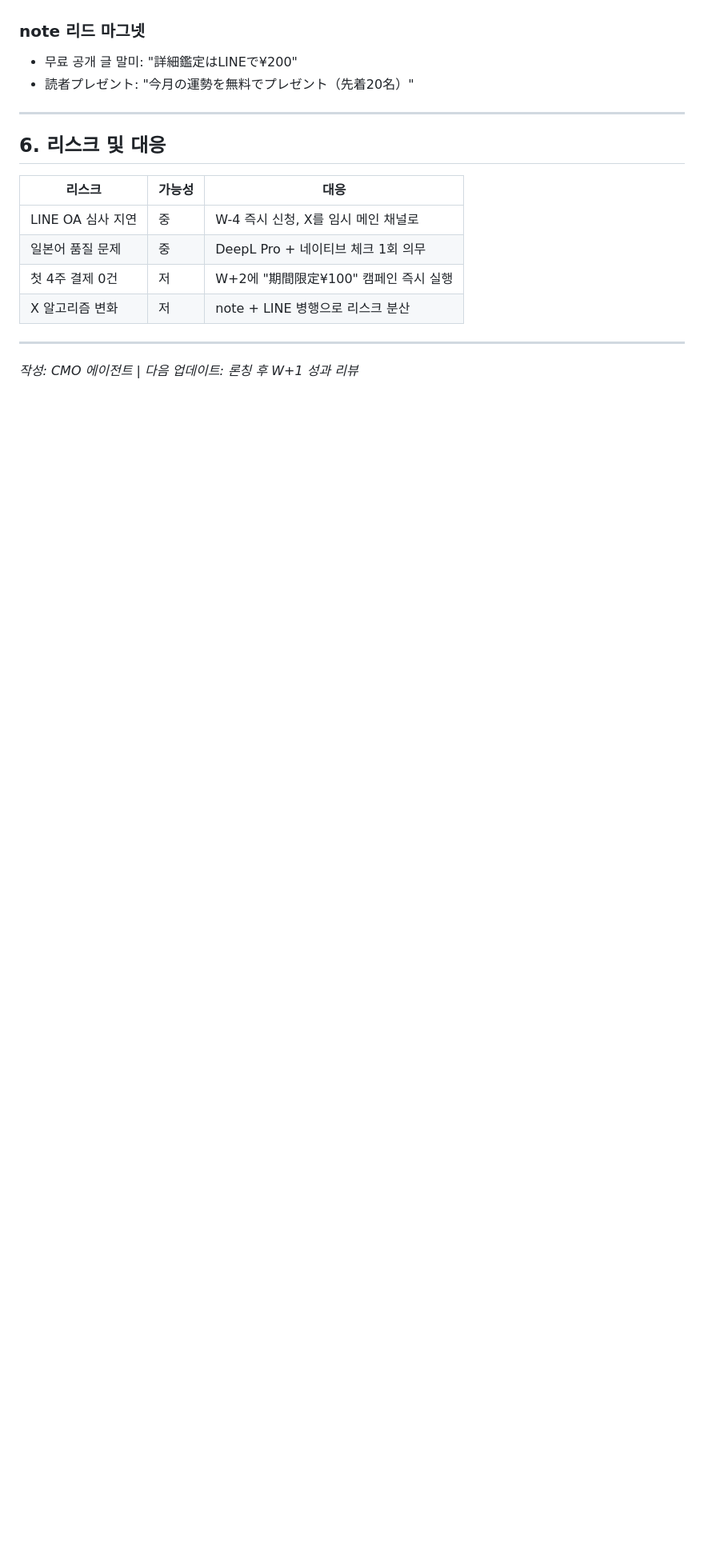
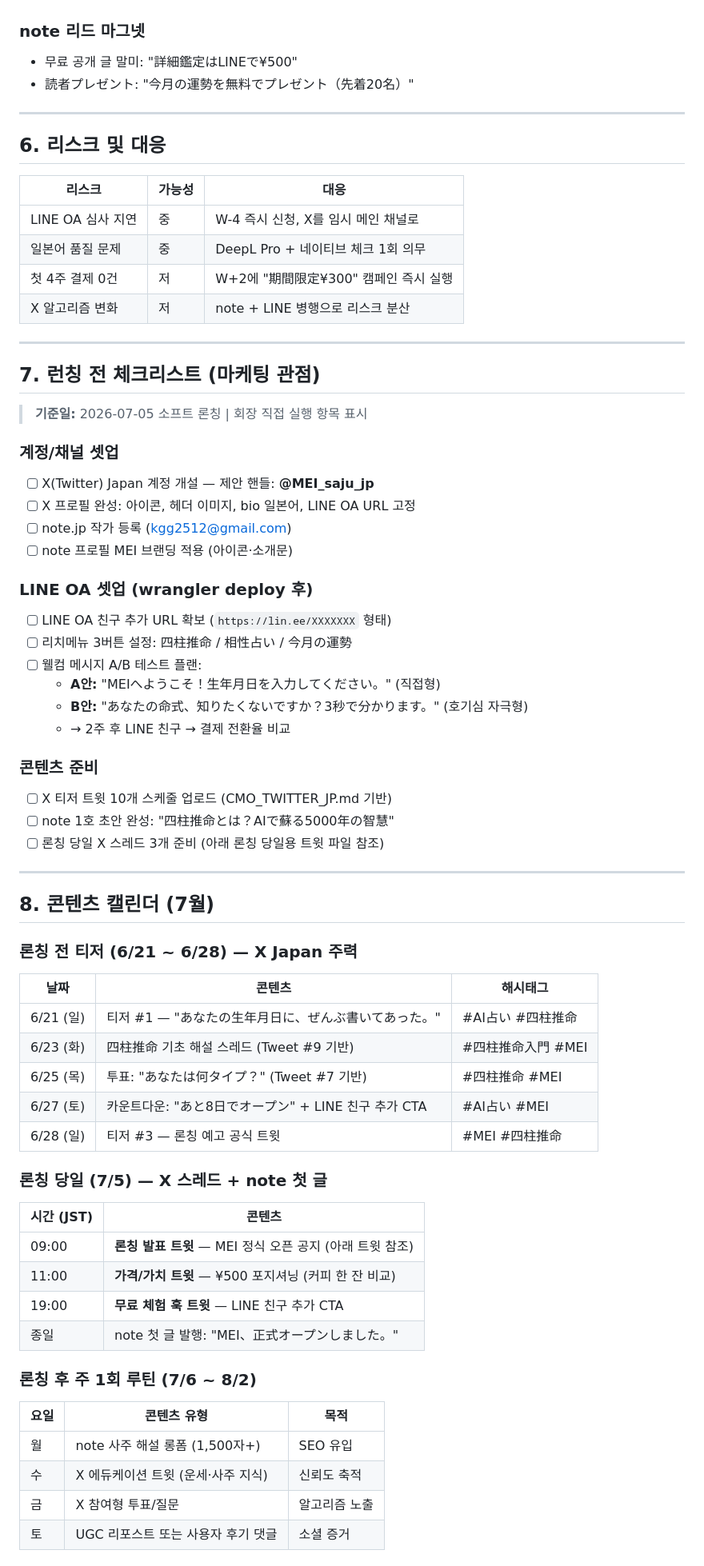
Before and after one commit to kgg2512/saju-paljja, a Markdown page: docs/CMO_GTM_JAPAN.md, the part around one of its changes. Shown at 80% size. Rendered like a GitHub page; blank space fills up the shorter version.

Commit message:
marketing: GTM 플랜 최종화 — ¥500 반영, 론칭 체크리스트, 7월 캘린더

```diff
--- a/docs/CMO_GTM_JAPAN.md
+++ b/docs/CMO_GTM_JAPAN.md
@@ -151,7 +151,7 @@
 - 誕生日 트윗에 "MEIで占ってみて" 자동 리플라이 (반자동)
 
 ### note 리드 마그넷
-- 무료 공개 글 말미: "詳細鑑定はLINEで¥200"
+- 무료 공개 글 말미: "詳細鑑定はLINEで¥500"
 - 読者プレゼント: "今月の運勢を無料でプレゼント（先着20名）"
 
 ---
@@ -162,9 +162,60 @@
 |--------|--------|------|
 | LINE OA 심사 지연 | 중 | W-4 즉시 신청, X를 임시 메인 채널로 |
 | 일본어 품질 문제 | 중 | DeepL Pro + 네이티브 체크 1회 의무 |
-| 첫 4주 결제 0건 | 저 | W+2에 "期間限定¥100" 캠페인 즉시 실행 |
+| 첫 4주 결제 0건 | 저 | W+2에 "期間限定¥300" 캠페인 즉시 실행 |
 | X 알고리즘 변화 | 저 | note + LINE 병행으로 리스크 분산 |
 
 ---
 
-*작성: CMO 에이전트 | 다음 업데이트: 론칭 후 W+1 성과 리뷰*
+## 7. 런칭 전 체크리스트 (마케팅 관점)
+
+> **기준일:** 2026-07-05 소프트 론칭 | 회장 직접 실행 항목 표시
+
+### 계정/채널 셋업
+- [ ] X(Twitter) Japan 계정 개설 — 제안 핸들: **@MEI_saju_jp**
+- [ ] X 프로필 완성: 아이콘, 헤더 이미지, bio 일본어, LINE OA URL 고정
+- [ ] note.jp 작가 등록 (kgg2512@gmail.com)
+- [ ] note 프로필 MEI 브랜딩 적용 (아이콘·소개문)
+
+### LINE OA 셋업 (wrangler deploy 후)
+- [ ] LINE OA 친구 추가 URL 확보 (`https://lin.ee/XXXXXXX` 형태)
+- [ ] 리치메뉴 3버튼 설정: 四柱推命 / 相性占い / 今月の運勢
+- [ ] 웰컴 메시지 A/B 테스트 플랜:
+  - **A안:** "MEIへようこそ！生年月日を入力してください。" (직접형)
+  - **B안:** "あなたの命式、知りたくないですか？3秒で分かります。" (호기심 자극형)
+  - → 2주 후 LINE 친구 → 결제 전환율 비교
+
+### 콘텐츠 준비
+- [ ] X 티저 트윗 10개 스케줄 업로드 (CMO_TWITTER_JP.md 기반)
+- [ ] note 1호 초안 완성: "四柱推命とは？AIで蘇る5000年の智慧"
+- [ ] 론칭 당일 X 스레드 3개 준비 (아래 론칭 당일용 트윗 파일 참조)
+
+---
+
+## 8. 콘텐츠 캘린더 (7월)
+
+### 론칭 전 티저 (6/21 ~ 6/28) — X Japan 주력
+| 날짜 | 콘텐츠 | 해시태그 |
+|------|--------|---------|
+| 6/21 (일) | 티저 #1 — "あなたの生年月日に、ぜんぶ書いてあった。" | #AI占い #四柱推命 |
+| 6/23 (화) | 四柱推命 기초 해설 스레드 (Tweet #9 기반) | #四柱推命入門 #MEI |
+| 6/25 (목) | 투표: "あなたは何タイプ？" (Tweet #7 기반) | #四柱推命 #MEI |
+| 6/27 (토) | 카운트다운: "あと8日でオープン" + LINE 친구 추가 CTA | #AI占い #MEI |
+| 6/28 (일) | 티저 #3 — 론칭 예고 공식 트윗 | #MEI #四柱推命 |
+
+### 론칭 당일 (7/5) — X 스레드 + note 첫 글
+| 시간 (JST) | 콘텐츠 |
+|-----------|--------|
+| 09:00 | **론칭 발표 트윗** — MEI 정식 오픈 공지 (아래 트윗 참조) |
+| 11:00 | **가격/가치 트윗** — ¥500 포지셔닝 (커피 한 잔 비교) |
+| 19:00 | **무료 체험 훅 트윗** — LINE 친구 추가 CTA |
+| 종일 | note 첫 글 발행: "MEI、正式オープンしました。" |
+
+### 론칭 후 주 1회 루틴 (7/6 ~ 8/2)
+| 요일 | 콘텐츠 유형 | 목적 |
+|------|-----------|------|
+| 월 | note 사주 해설 롱폼 (1,500자+) | SEO 유입 |
+| 수 | X 에듀케이션 트윗 (운세·사주 지식) | 신뢰도 축적 |
+| 금 | X 참여형 투표/질문 | 알고리즘 노출 |
+| 토 | UGC 리포스트 또는 사용자 후기 댓글 | 소셜 증거 |
+
```
Also changed, not shown: other parts of docs/CMO_GTM_JAPAN.md (+4 -1 lines), docs/CMO_TWITTER_JP.md (+70 -4 lines).
